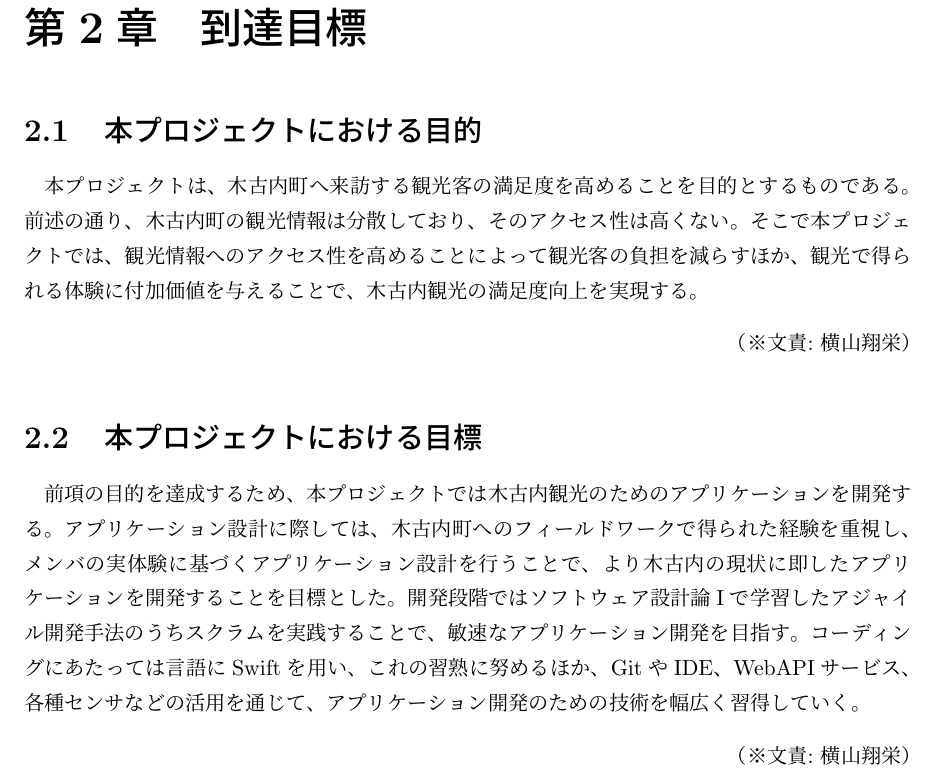
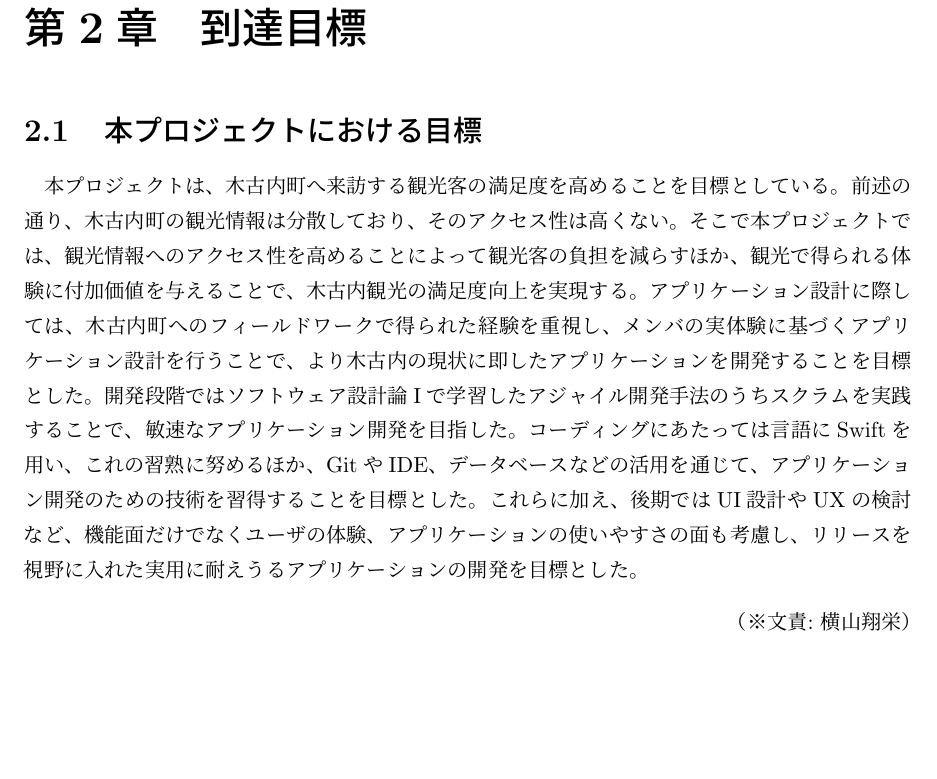
Before and after one commit to FUNPBL2015/Kan__groupreport, a LaTeX thesis (group.tex, which reads goal.tex): part of page 9 of 19, cut so that both start at the same text, the shorter picture padded with empty space. Compiled offline with pLaTeX and dvipdfmx.

Commit message:
前期のコピペから1年分の内容へ書き換え

```diff
--- a/goal.tex
+++ b/goal.tex
@@ -1,8 +1,4 @@
 %\chapter{到達目標}
-\section{本プロジェクトにおける目的}
-本プロジェクトは、木古内町へ来訪する観光客の満足度を高めることを目的とするものである。前述の通り、木古内町の観光情報は分散しており、そのアクセス性は高くない。そこで本プロジェクトでは、観光情報へのアクセス性を高めることによって観光客の負担を減らすほか、観光で得られる体験に付加価値を与えることで、木古内観光の満足度向上を実現する。
+\section{本プロジェクトにおける目標}
+本プロジェクトは、木古内町へ来訪する観光客の満足度を高めることを目標としている。前述の通り、木古内町の観光情報は分散しており、そのアクセス性は高くない。そこで本プロジェクトでは、観光情報へのアクセス性を高めることによって観光客の負担を減らすほか、観光で得られる体験に付加価値を与えることで、木古内観光の満足度向上を実現する。アプリケーション設計に際しては、木古内町へのフィールドワークで得られた経験を重視し、メンバの実体験に基づくアプリケーション設計を行うことで、より木古内の現状に即したアプリケーションを開発することを目標とした。開発段階ではソフトウェア設計論Iで学習したアジャイル開発手法のうちスクラムを実践することで、敏速なアプリケーション開発を目指した。コーディングにあたっては言語にSwiftを用い、これの習熟に努めるほか、GitやIDE、データベースなどの活用を通じて、アプリケーション開発のための技術を習得することを目標とした。これらに加え、後期ではUI設計やUXの検討など、機能面だけでなくユーザの体験、アプリケーションの使いやすさの面も考慮し、リリースを視野に入れた実用に耐えうるアプリケーションの開発を目標とした。
 \bunseki{横山翔栄}
-
-\section{本プロジェクトにおける目標}
-前項の目的を達成するため、本プロジェクトでは木古内観光のためのアプリケーションを開発する。アプリケーション設計に際しては、木古内町へのフィールドワークで得られた経験を重視し、メンバの実体験に基づくアプリケーション設計を行うことで、より木古内の現状に即したアプリケーションを開発することを目標とした。開発段階ではソフトウェア設計論Iで学習したアジャイル開発手法のうちスクラムを実践することで、敏速なアプリケーション開発を目指す。コーディングにあたっては言語にSwiftを用い、これの習熟に努めるほか、GitやIDE、WebAPIサービス、各種センサなどの活用を通じて、アプリケーション開発のための技術を幅広く習得していく。
-\bunseki{横山翔栄}
```
